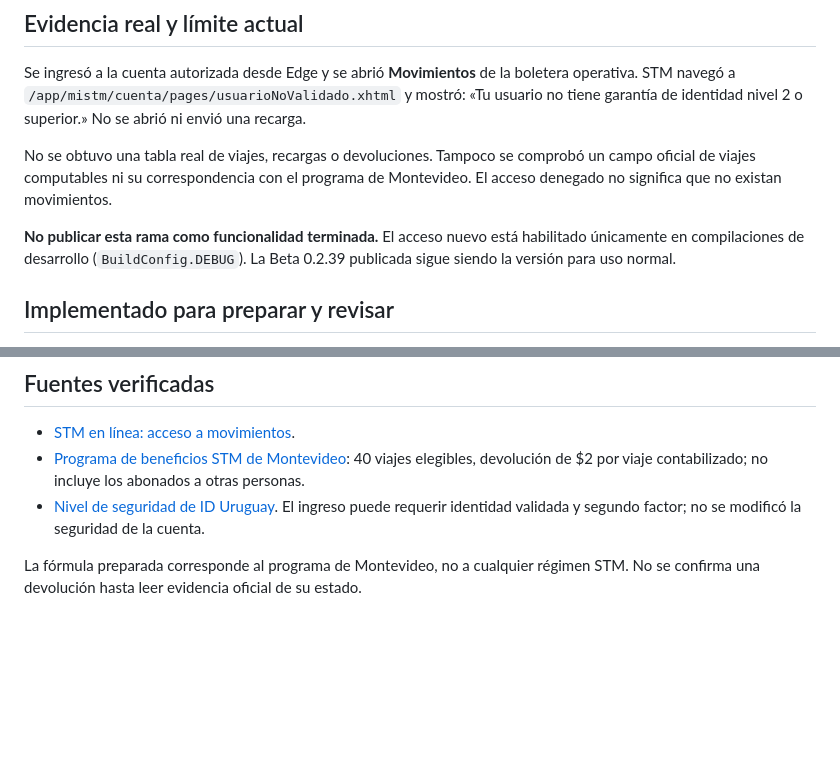
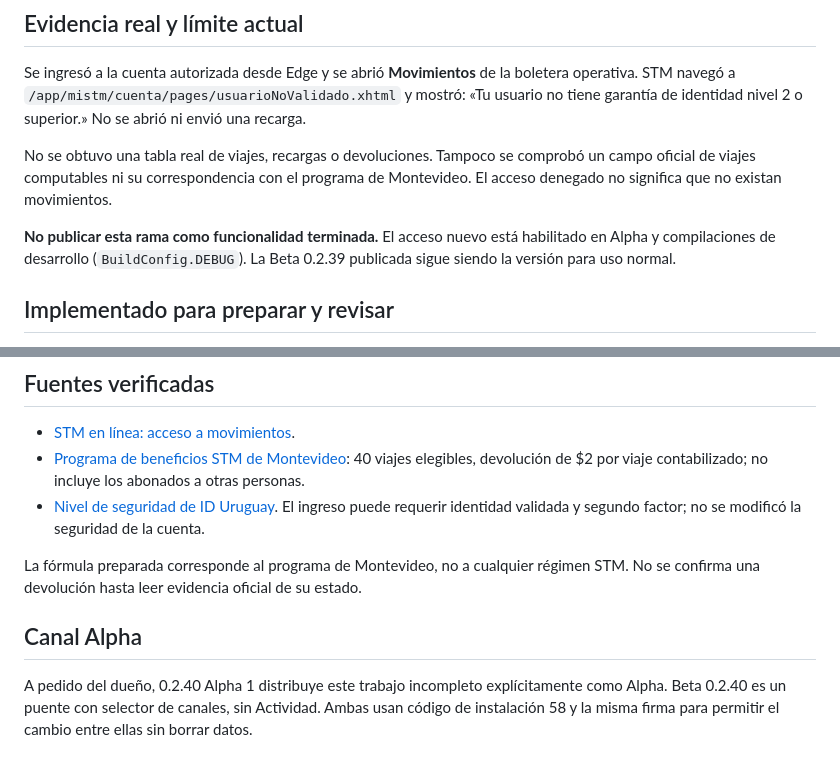
Before and after one commit to jmestrallet/boletera-android, a Markdown page: docs/ACTIVIDAD-USUARIO-FRECUENTE.md, 2 parts joined by grey strips. Rendered like a GitHub page; blank space fills up the shorter version.

Commit message:
Document first Alpha scope and Beta bridge

```diff
--- a/docs/ACTIVIDAD-USUARIO-FRECUENTE.md
+++ b/docs/ACTIVIDAD-USUARIO-FRECUENTE.md
@@ -14,7 +14,7 @@ Se ingresó a la cuenta autorizada desde Edge y se abrió **Movimientos** de la
 
 No se obtuvo una tabla real de viajes, recargas o devoluciones. Tampoco se comprobó un campo oficial de viajes computables ni su correspondencia con el programa de Montevideo. El acceso denegado no significa que no existan movimientos.
 
-**No publicar esta rama como funcionalidad terminada.** El acceso nuevo está habilitado únicamente en compilaciones de desarrollo (`BuildConfig.DEBUG`). La Beta 0.2.39 publicada sigue siendo la versión para uso normal.
+**No publicar esta rama como funcionalidad terminada.** El acceso nuevo está habilitado en Alpha y compilaciones de desarrollo (`BuildConfig.DEBUG`). La Beta 0.2.39 publicada sigue siendo la versión para uso normal.
 
 ## Implementado para preparar y revisar
 
@@ -48,3 +48,7 @@ No se obtuvo una tabla real de viajes, recargas o devoluciones. Tampoco se compr
 - [Nivel de seguridad de ID Uruguay](https://www.gub.uy/identificacion-digital/nivel-de-seguridad). El ingreso puede requerir identidad validada y segundo factor; no se modificó la seguridad de la cuenta.
 
 La fórmula preparada corresponde al programa de Montevideo, no a cualquier régimen STM. No se confirma una devolución hasta leer evidencia oficial de su estado.
+
+## Canal Alpha
+
+A pedido del dueño, 0.2.40 Alpha 1 distribuye este trabajo incompleto explícitamente como Alpha. Beta 0.2.40 es un puente con selector de canales, sin Actividad. Ambas usan código de instalación 58 y la misma firma para permitir el cambio entre ellas sin borrar datos.
```
